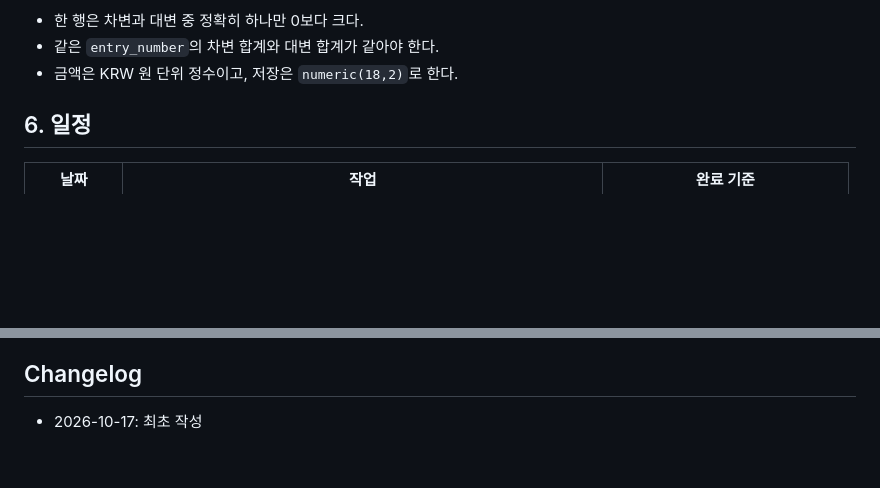
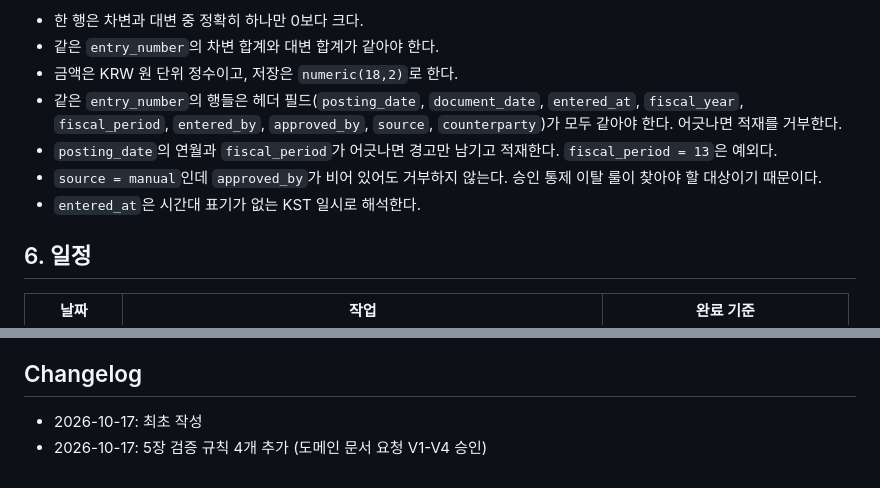
Before and after one commit to basilry/kpmg-elixir, a Markdown page: docs/planning/2026-10-17-2-MVP-범위와-일정.md, 2 parts joined by grey strips. Rendered like a GitHub page; blank space fills up the shorter version.

Commit message:
docs(planning): GL 계약에 적재 검증 규칙 4개 추가
도메인 문서의 요청(V1-V4)을 승인해 5장에 반영했다.
전표 헤더 일관성, 기간 불일치 경고, 승인자 공란 허용, entered_at의 KST 해석.

Co-Authored-By: Claude Opus 5.5 <noreply@anthropic.com>

```diff
--- a/docs/planning/2026-10-17-2-MVP-범위와-일정.md
+++ b/docs/planning/2026-10-17-2-MVP-범위와-일정.md
@@ -73,6 +73,10 @@
 - 한 행은 차변과 대변 중 정확히 하나만 0보다 크다.
 - 같은 `entry_number`의 차변 합계와 대변 합계가 같아야 한다.
 - 금액은 KRW 원 단위 정수이고, 저장은 `numeric(18,2)`로 한다.
+- 같은 `entry_number`의 행들은 헤더 필드(`posting_date`, `document_date`, `entered_at`, `fiscal_year`, `fiscal_period`, `entered_by`, `approved_by`, `source`, `counterparty`)가 모두 같아야 한다. 어긋나면 적재를 거부한다.
+- `posting_date`의 연월과 `fiscal_period`가 어긋나면 경고만 남기고 적재한다. `fiscal_period = 13`은 예외다.
+- `source = manual`인데 `approved_by`가 비어 있어도 거부하지 않는다. 승인 통제 이탈 룰이 찾아야 할 대상이기 때문이다.
+- `entered_at`은 시간대 표기가 없는 KST 일시로 해석한다.
 
 ## 6. 일정
 
@@ -101,3 +105,4 @@
 ## Changelog
 
 - 2026-10-17: 최초 작성
+- 2026-10-17: 5장 검증 규칙 4개 추가 (도메인 문서 요청 V1-V4 승인)
```
